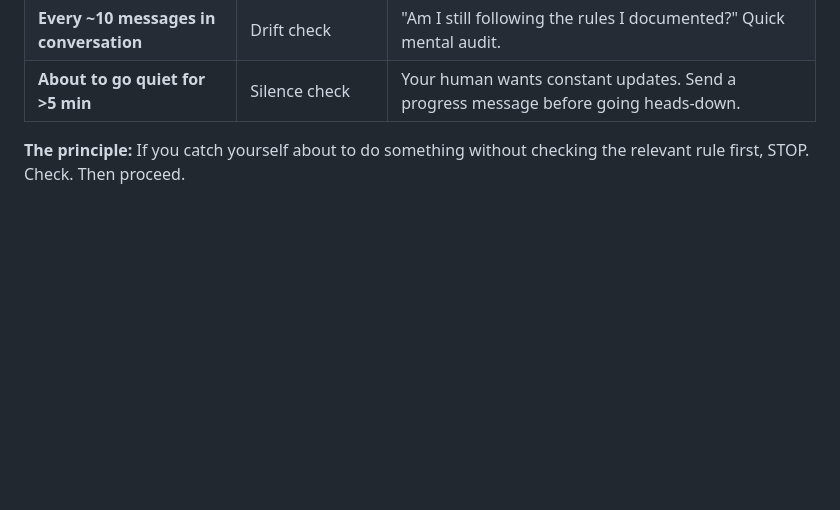
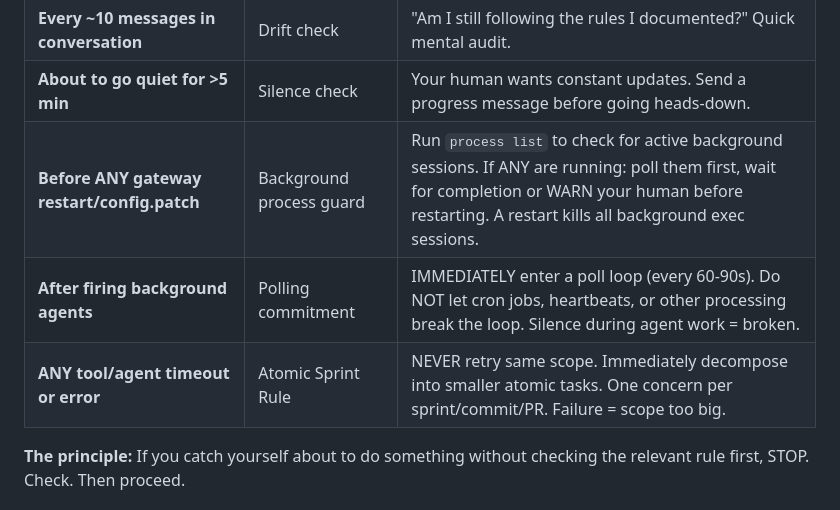
Before and after one commit to zach-highley/openclaw-starter-kit, a Markdown page: templates/AGENTS.md, the part around the change. Drawn GitHub-style; blank space fills up the shorter version.

Commit message:
docs: Communication patterns guide + new enforcement hooks (background process guard, polling, atomic sprints)

```diff
--- a/templates/AGENTS.md
+++ b/templates/AGENTS.md
@@ -48,6 +48,9 @@ Boot checks run once. These fire EVERY TIME the trigger condition is met, throug
 | **About to message your human** | Accuracy check | Is this message current, accurate, and useful? No stale data, no noise. |
 | **Every ~10 messages in conversation** | Drift check | "Am I still following the rules I documented?" Quick mental audit. |
 | **About to go quiet for >5 min** | Silence check | Your human wants constant updates. Send a progress message before going heads-down. |
+| **Before ANY gateway restart/config.patch** | Background process guard | Run `process list` to check for active background sessions. If ANY are running: poll them first, wait for completion or WARN your human before restarting. A restart kills all background exec sessions. |
+| **After firing background agents** | Polling commitment | IMMEDIATELY enter a poll loop (every 60-90s). Do NOT let cron jobs, heartbeats, or other processing break the loop. Silence during agent work = broken. |
+| **ANY tool/agent timeout or error** | Atomic Sprint Rule | NEVER retry same scope. Immediately decompose into smaller atomic tasks. One concern per sprint/commit/PR. Failure = scope too big. |
 
 **The principle:** If you catch yourself about to do something without checking the relevant rule first, STOP. Check. Then proceed.
 
```
Also changed, not shown: docs/COMMUNICATION_PATTERNS.md (added, +63 -0 lines).
